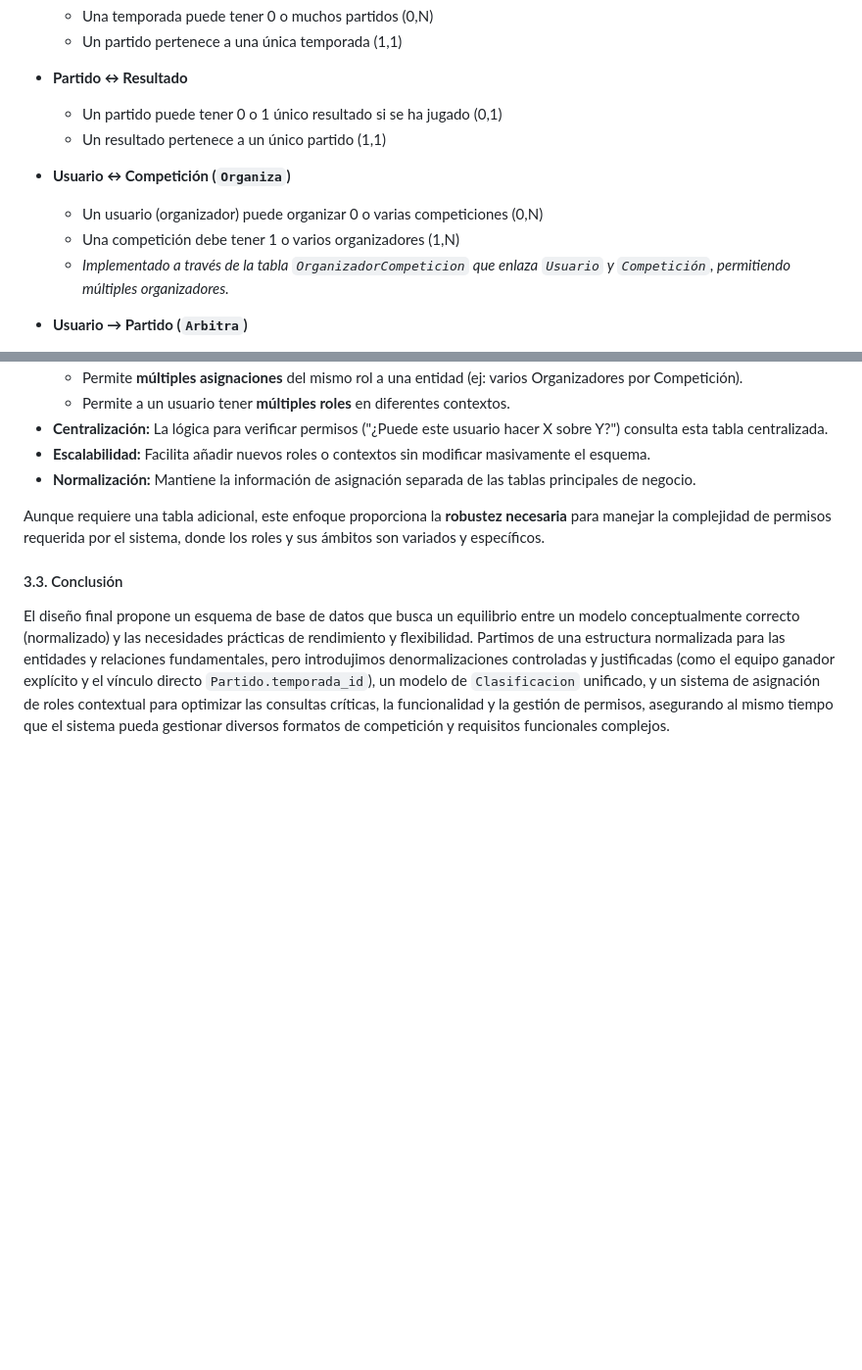
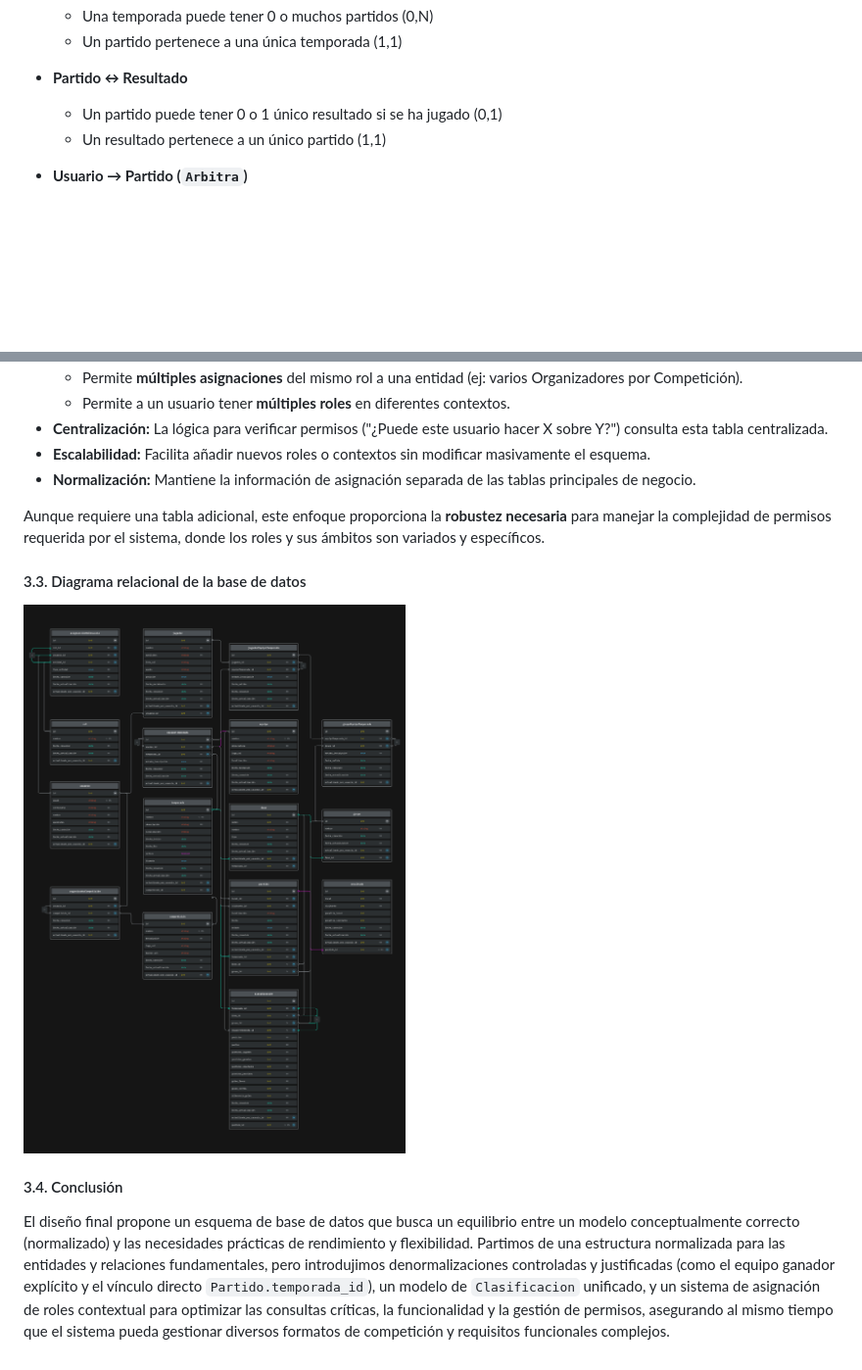
Before and after one commit to diegofercri/matchstats19, a Markdown page: docs/español/07-Desarrollo.md, 2 parts joined by grey strips. Shown at 98% size. GitHub-like rendering; pictures changed too: docs/img/db-schema/relational.png (added); blank space fills up the shorter version.

Commit message:
add db schema

```diff
--- a/docs/español/07-Desarrollo.md
+++ b/docs/español/07-Desarrollo.md
@@ -149,11 +149,6 @@ Las relaciones clave que establecimos, implementadas a través de claves foráne
     - Un partido puede tener 0 o 1 único resultado si se ha jugado (0,1)
     - Un resultado pertenece a un único partido (1,1)
 
-- **Usuario ↔ Competición (`Organiza`)**
-    - Un usuario (organizador) puede organizar 0 o varias competiciones (0,N)
-    - Una competición debe tener 1 o varios organizadores (1,N)
-    - *Implementado a través de la tabla `OrganizadorCompeticion` que enlaza `Usuario` y `Competición`, permitiendo múltiples organizadores.*
-
 - **Usuario → Partido (`Arbitra`)**
     - Un usuario (árbitro) puede arbitrar 0 o varios partidos (0,N)
     - Un partido puede tener 0 o 1 árbitro asignado directamente (0,1)
@@ -244,6 +239,10 @@ En su lugar, se adoptó un modelo de **asignación contextual**, conceptualizado
 
 Aunque requiere una tabla adicional, este enfoque proporciona la **robustez necesaria** para manejar la complejidad de permisos requerida por el sistema, donde los roles y sus ámbitos son variados y específicos.
 
-#### 3.3. Conclusión
+#### 3.3. Diagrama relacional de la base de datos
+
+![diagrama relacional](../img/db-schema/relational.png)
+
+#### 3.4. Conclusión
 
 El diseño final propone un esquema de base de datos que busca un equilibrio entre un modelo conceptualmente correcto (normalizado) y las necesidades prácticas de rendimiento y flexibilidad. Partimos de una estructura normalizada para las entidades y relaciones fundamentales, pero introdujimos denormalizaciones controladas y justificadas (como el equipo ganador explícito y el vínculo directo `Partido.temporada_id`), un modelo de `Clasificacion` unificado, y un sistema de asignación de roles contextual para optimizar las consultas críticas, la funcionalidad y la gestión de permisos, asegurando al mismo tiempo que el sistema pueda gestionar diversos formatos de competición y requisitos funcionales complejos.
```
Also changed, not shown: 1 other file.
